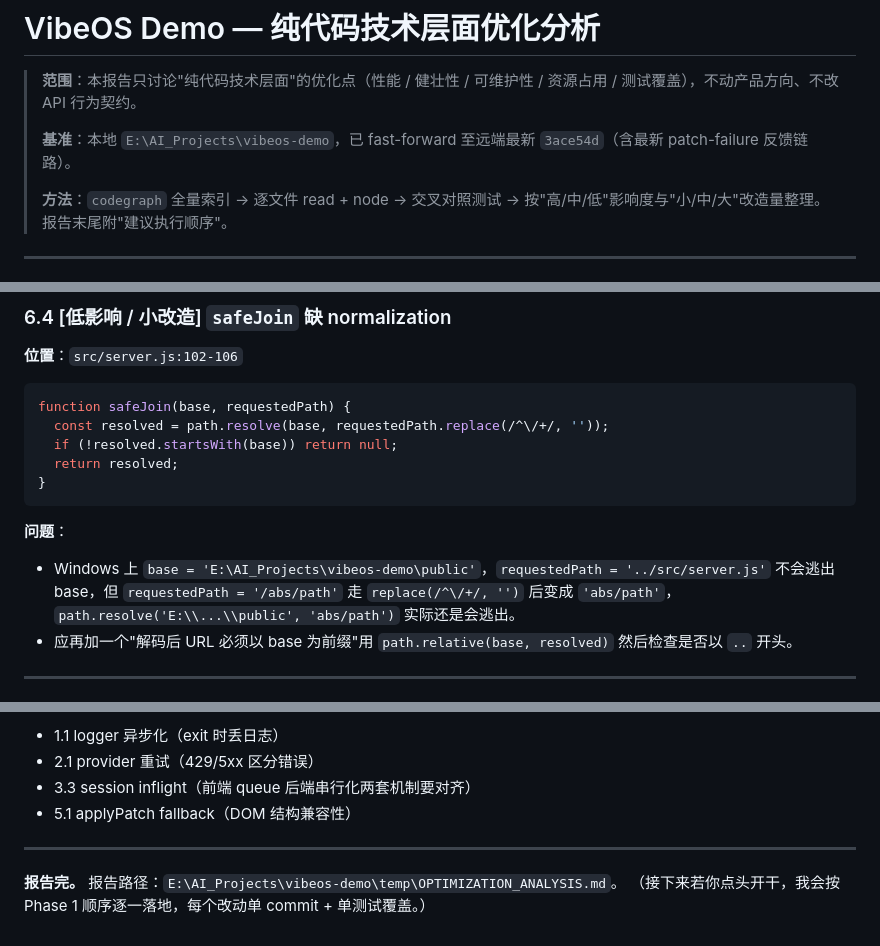
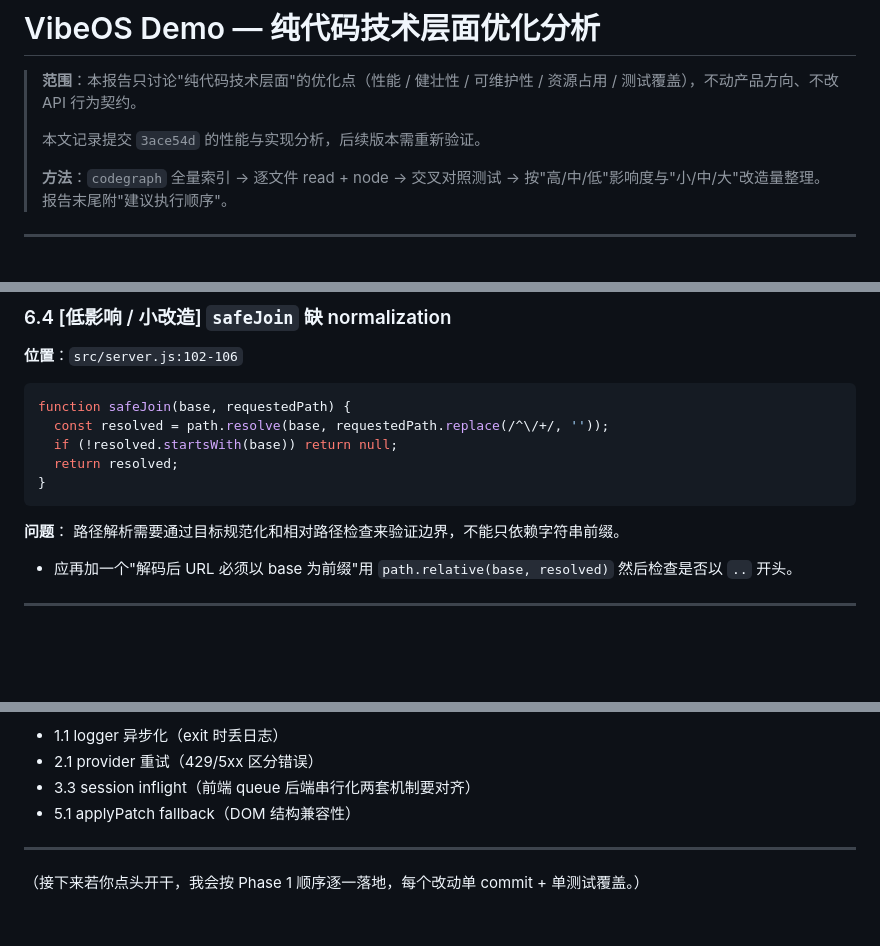
Before and after one commit to DDDFXYqiming/vibeos-demo, a Markdown page: temp/OPTIMIZATION_ANALYSIS.md, 3 parts joined by grey strips. GitHub-like rendering; blank space fills up the shorter version.

Commit message:
docs: remove private context and make paths portable

````diff
--- a/temp/OPTIMIZATION_ANALYSIS.md
+++ b/temp/OPTIMIZATION_ANALYSIS.md
@@ -2,7 +2,7 @@
 
 > **范围**：本报告只讨论"纯代码技术层面"的优化点（性能 / 健壮性 / 可维护性 / 资源占用 / 测试覆盖），不动产品方向、不改 API 行为契约。
 >
-> **基准**：本地 `E:\AI_Projects\vibeos-demo`，已 fast-forward 至远端最新 `3ace54d`（含最新 patch-failure 反馈链路）。
+> 本文记录提交 `3ace54d` 的性能与实现分析，后续版本需重新验证。
 >
 > **方法**：`codegraph` 全量索引 → 逐文件 read + node → 交叉对照测试 → 按"高/中/低"影响度与"小/中/大"改造量整理。
 > 报告末尾附"建议执行顺序"。
@@ -385,7 +385,7 @@ function safeJoin(base, requestedPath) {
 ```
 
 **问题**：
-- Windows 上 `base = 'E:\AI_Projects\vibeos-demo\public'`，`requestedPath = '../src/server.js'` 不会逃出 base，但 `requestedPath = '/abs/path'` 走 `replace(/^\/+/, '')` 后变成 `'abs/path'`，`path.resolve('E:\\...\\public', 'abs/path')` 实际还是会逃出。
+路径解析需要通过目标规范化和相对路径检查来验证边界，不能只依赖字符串前缀。
 - 应再加一个"解码后 URL 必须以 base 为前缀"用 `path.relative(base, resolved)` 然后检查是否以 `..` 开头。
 
 ---
@@ -600,5 +600,4 @@ out = out.replace(/\son[a-z]+\s*=\s*[^\s>]+/gi, '');
 
 ---
 
-**报告完。** 报告路径：`E:\AI_Projects\vibeos-demo\temp\OPTIMIZATION_ANALYSIS.md`。
 （接下来若你点头开干，我会按 Phase 1 顺序逐一落地，每个改动单 commit + 单测试覆盖。）
````
Also changed, not shown: README.md (+1 -1 lines).
